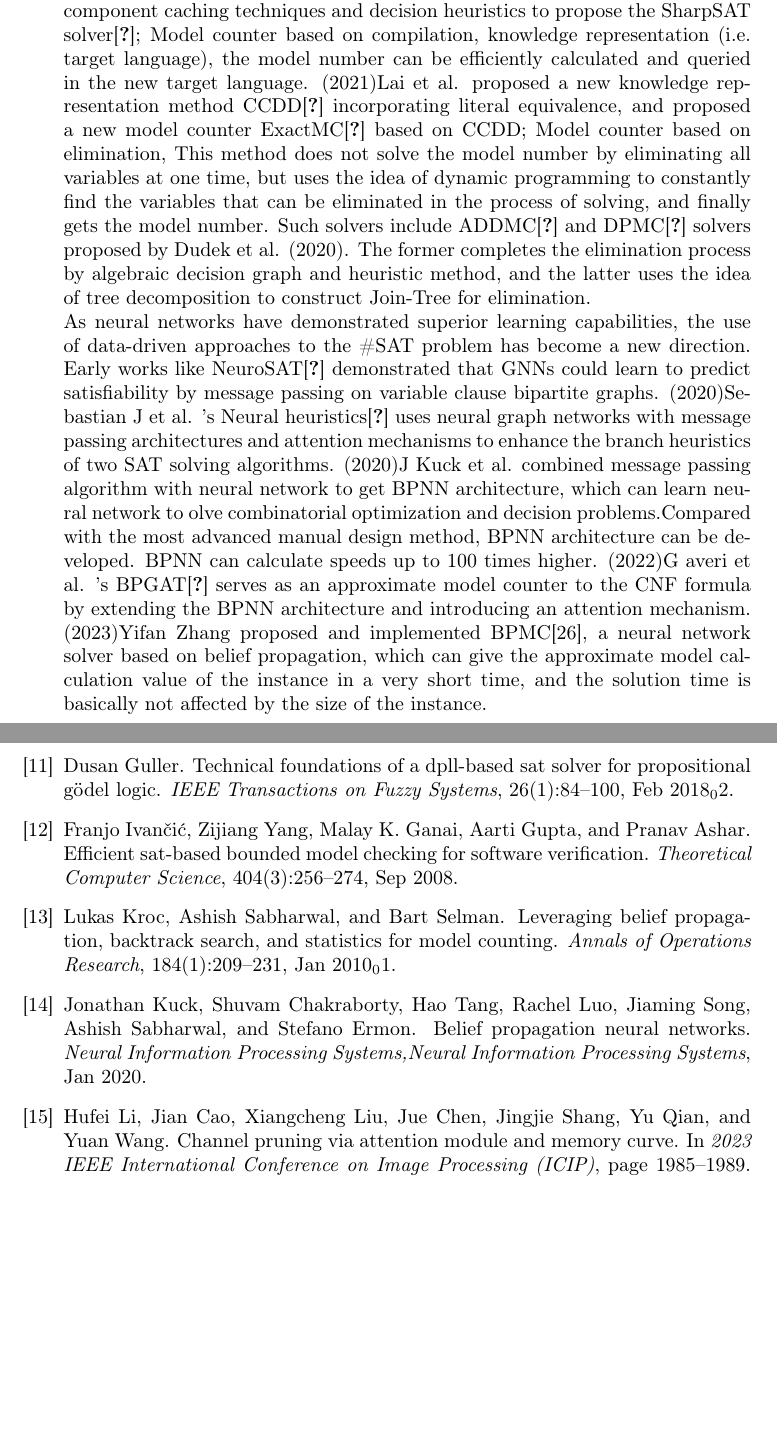
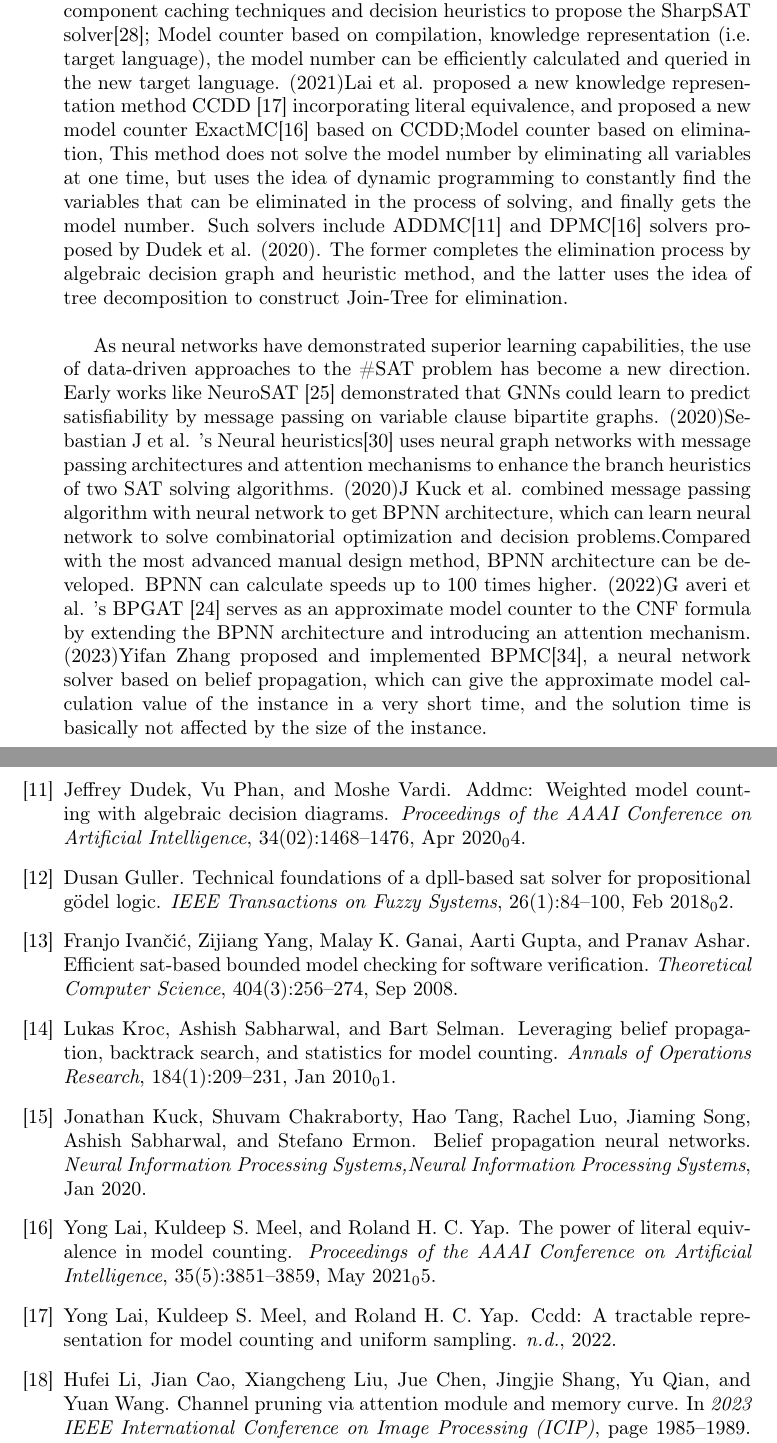
Before and after one commit to laigroup/JixinZhang_ICONIP2025, a LaTeX paper (main.tex, which reads section/Relate Work.tex): two parts of pages 12 and 14 of 15, joined at a grey line, cut so that both start at the same text, the shorter picture padded with empty space. Compiled offline with pdfLaTeX.

Commit message:
Update Relate Work.tex

```diff
--- a/section/Relate Work.tex
+++ b/section/Relate Work.tex
@@ -1,30 +1,32 @@
 Traditional model counting methods include: model counter based on search，for example,
 the DPLL process. These algorithms usually produce accurate counts, but can only handle
 relatively small formulas. (2006), Thurley uses new component caching techniques and
-decision heuristics to propose the SharpSAT solver\cite{B9}; Model counter based on
-compilation, knowledge representation (i.e. target language), the model number can be
-efficiently calculated and queried in the new target language.  (2021)Lai et al. proposed
-a new knowledge representation method CCDD\cite{A21} incorporating literal equivalence,
-and proposed a new model counter ExactMC\cite{A22} based on CCDD; Model counter based
+decision heuristics to propose the SharpSAT solver\cite{DBLP:conf/sat/Thurley06};
+Model counter based on compilation, knowledge representation (i.e. target language),
+the model number can be efficiently calculated and queried in the new target language.
+(2021)Lai et al. proposed a new knowledge representation method CCDD
+\cite{DBLP:journals/corr/abs-2202-10025} incorporating literal equivalence, and proposed
+a new model counter ExactMC\cite{DBLP:conf/aaai/LaiMY21} based on CCDD;Model counter based
 on elimination, This method does not solve the model number by eliminating all variables
 at one time, but uses the idea of dynamic programming to constantly find the variables
 that can be eliminated in the process of solving, and finally gets the model number. Such
-solvers include ADDMC\cite{A20} and DPMC\cite{A23} solvers proposed by Dudek et al. (2020).
-The former completes the elimination process by algebraic decision graph and heuristic
-method, and the latter uses the idea of tree decomposition to construct Join-Tree for
-elimination.\\
+solvers include ADDMC\cite{DBLP:conf/aaai/DudekPV20} and DPMC\cite{DBLP:conf/aaai/LaiMY21}
+solvers proposed by Dudek et al. (2020). The former completes the elimination process by
+algebraic decision graph and heuristic method, and the latter uses the idea of tree
+decomposition to construct Join-Tree for elimination.\\
+
 As neural networks have demonstrated superior learning capabilities, the use of data-driven
-approaches to the \#SAT problem has become a new direction. Early works like NeuroSAT\cite{A24}
-demonstrated that GNNs could learn to predict satisfiability by message passing on  variable
-clause bipartite graphs. (2020)Sebastian J et al. 's Neural heuristics\cite{A25} uses neural
-graph networks with message passing architectures and attention mechanisms to enhance the
-branch heuristics of two SAT solving algorithms. (2020)J Kuck et al. combined message passing
-algorithm with neural network to get BPNN architecture, which can learn neural network to
-olve combinatorial optimization and decision problems.Compared with the most advanced manual
-design method, BPNN architecture can be developed. BPNN can calculate speeds up to 100 times
-higher. (2022)G averi et al. 's BPGAT\cite{A26} serves as an approximate model counter to the
-CNF formula by extending the BPNN architecture and introducing an attention mechanism.
-(2023)Yifan Zhang proposed and implemented BPMC\cite{M1}, a neural network solver based on
-belief propagation, which can give the approximate model calculation value of the instance
-in a very short time, and the solution time is basically not affected by the size of the
-instance.
+approaches to the \#SAT problem has become a new direction. Early works like NeuroSAT
+\cite{DBLP:conf/iclr/SelsamLBLMD19} demonstrated that GNNs could learn to predict satisfiability
+by message passing on  variable clause bipartite graphs. (2020)Sebastian J et al. 's Neural
+heuristics\cite{DBLP:journals/corr/abs-2012-14873} uses neural graph networks with message
+passing architectures and attention mechanisms to enhance the branch heuristics of two SAT
+solving algorithms. (2020)J Kuck et al. combined message passing algorithm with neural network
+to get BPNN architecture, which can learn neural network to solve combinatorial optimization and
+decision problems.Compared with the most advanced manual design method, BPNN architecture can
+be developed. BPNN can calculate speeds up to 100 times higher. (2022)G averi et al. 's BPGAT
+\cite{DBLP:conf/esann/Saveri22} serves as an approximate model counter to the CNF formula by
+extending the BPNN architecture and introducing an attention mechanism. (2023)Yifan Zhang proposed
+and implemented BPMC\cite{1023549391.nh}, a neural network solver based on belief propagation,
+which can give the approximate model calculation value of the instance in a very short time, and
+the solution time is basically not affected by the size of the instance.
```
